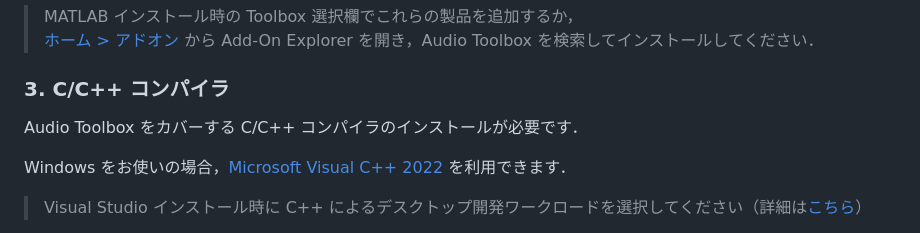
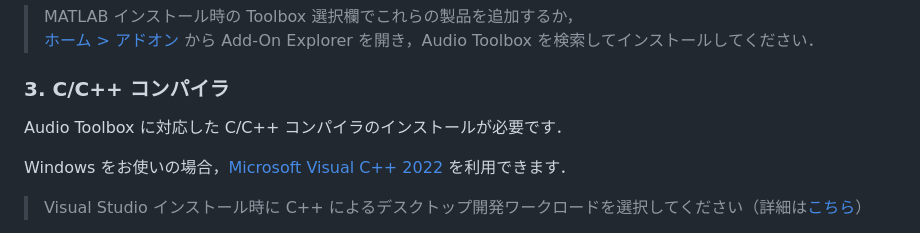
Before and after one commit to kzkmtmt/audioPlugins, a Markdown page: README.md, the part around the change. GitHub-like rendering.

```diff
--- a/README.md
+++ b/README.md
@@ -45,7 +45,7 @@ MATLAB の基本的な使い方．
 
 ### 3. C/C++ コンパイラ
 
-Audio Toolbox をカバーする C/C++ コンパイラのインストールが必要です．
+Audio Toolbox に対応した C/C++ コンパイラのインストールが必要です．
 
 Windows をお使いの場合，[Microsoft Visual C++ 2022](https://visualstudio.microsoft.com/ja/vs/community/) を利用できます．
 
```
